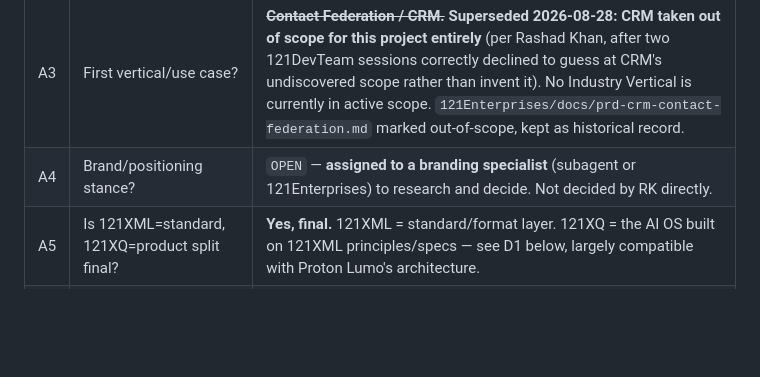
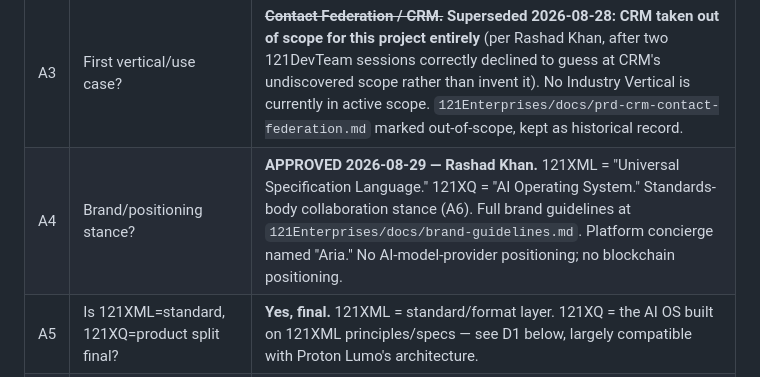
Before and after one commit to 121Sol/121xml-standard, a Markdown page: 121XML_SPECIFICATION_DECISION_TABLE.md, the part around the change. Drawn GitHub-style; blank space fills up the shorter version.

Commit message:
A4 closed: brand/positioning stance approved 2026-08-29
Decision table A4 updated: OPEN → APPROVED.
Full brand guidelines in 121Enterprises/docs/brand-guidelines.md.

Co-Authored-By: Claude Sonnet 4.6 <noreply@anthropic.com>

```diff
--- a/121XML_SPECIFICATION_DECISION_TABLE.md
+++ b/121XML_SPECIFICATION_DECISION_TABLE.md
@@ -13,7 +13,7 @@
 | A1 | Narrow vertical vs. universal-everything claim? | **No v1 scope restriction.** 121xml is a standard for converting *any* format. Any programming language with a definitive spec (rules, syntax, semantics, attributes) is itself a set of objects expressible in 121xml value pairs — Python, Rust, etc. — so automated cross-language conversion is feasible and in scope. This explicitly overrides the earlier "narrow & deep, ERP-only" recommendation. |
 | A2 | Funding/scale target? | **Not needed at this stage.** No funding-scale decision required right now. |
 | A3 | First vertical/use case? | ~~**Contact Federation / CRM.**~~ **Superseded 2026-08-28: CRM taken out of scope for this project entirely** (per Rashad Khan, after two 121DevTeam sessions correctly declined to guess at CRM's undiscovered scope rather than invent it). No Industry Vertical is currently in active scope. `121Enterprises/docs/prd-crm-contact-federation.md` marked out-of-scope, kept as historical record. |
-| A4 | Brand/positioning stance? | `OPEN` — **assigned to a branding specialist** (subagent or 121Enterprises) to research and decide. Not decided by RK directly. |
+| A4 | Brand/positioning stance? | **APPROVED 2026-08-29 — Rashad Khan.** 121XML = "Universal Specification Language." 121XQ = "AI Operating System." Standards-body collaboration stance (A6). Full brand guidelines at `121Enterprises/docs/brand-guidelines.md`. Platform concierge named "Aria." No AI-model-provider positioning; no blockchain positioning. |
 | A5 | Is 121XML=standard, 121XQ=product split final? | **Yes, final.** 121XML = standard/format layer. 121XQ = the AI OS built on 121XML principles/specs — see D1 below, largely compatible with Proton Lumo's architecture. |
 | A6 | Standards-body partner vs. "universal replacement" stance? | **Collaboration is better.** Pursue the standards-body partnering stance, not a "we replace everything" stance. |
 
```
